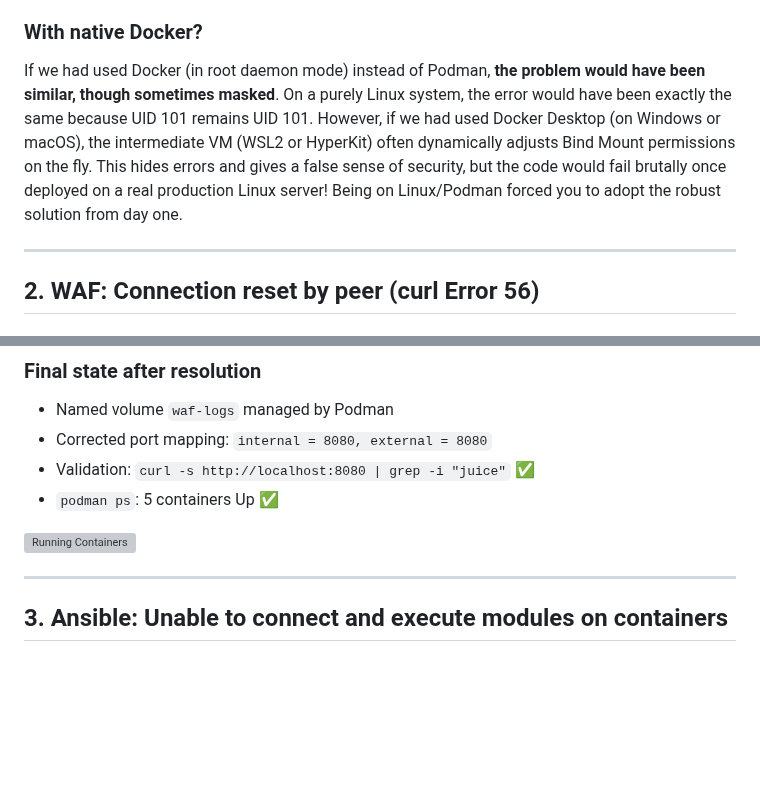
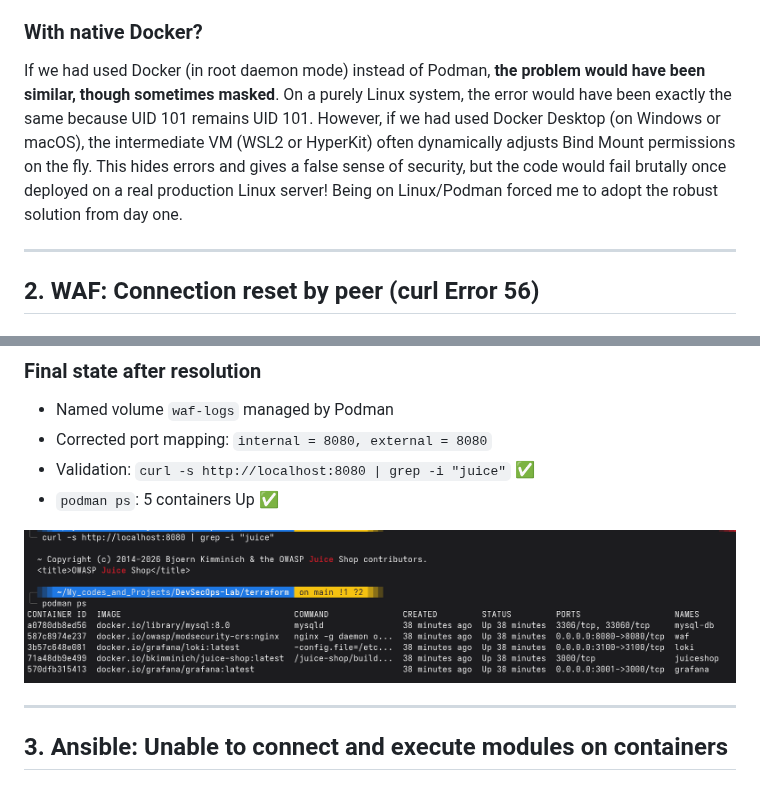
Before and after one commit to 4rthur-Root/DevSecOps-web-lab, a Markdown page: docs/ISSUES.md, 2 parts joined by grey strips. Rendered like a GitHub page; blank space fills up the shorter version; grey boxes are pictures that could not be loaded.

```diff
--- a/docs/ISSUES.md
+++ b/docs/ISSUES.md
@@ -42,7 +42,7 @@ A Named Volume is managed entirely by the Docker/Podman daemon, stored in a dedi
 
 ### With native Docker?
 If we had used Docker (in root daemon mode) instead of Podman, **the problem would have been similar, though sometimes masked**.
-On a purely Linux system, the error would have been exactly the same because UID 101 remains UID 101. However, if we had used Docker Desktop (on Windows or macOS), the intermediate VM (WSL2 or HyperKit) often dynamically adjusts Bind Mount permissions on the fly. This hides errors and gives a false sense of security, but the code would fail brutally once deployed on a real production Linux server! Being on Linux/Podman forced you to adopt the robust solution from day one.
+On a purely Linux system, the error would have been exactly the same because UID 101 remains UID 101. However, if we had used Docker Desktop (on Windows or macOS), the intermediate VM (WSL2 or HyperKit) often dynamically adjusts Bind Mount permissions on the fly. This hides errors and gives a false sense of security, but the code would fail brutally once deployed on a real production Linux server! Being on Linux/Podman forced me to adopt the robust solution from day one.
 
 ---
 
@@ -86,7 +86,7 @@ The behavior would have been **strictly identical** with any version of Docker.
 - Validation: `curl -s http://localhost:8080 | grep -i "juice"` ✅
 - `podman ps`: 5 containers Up ✅
 
-![Running Containers](./evidences/Containers.png)
+![Running Containers](./evidences/bunch/Containers.png)
 
 ---
 
```
Also changed, not shown: other parts of docs/ISSUES.md (+18 -18 lines), docs/architecture-simplified.png (added), 2 other files.
